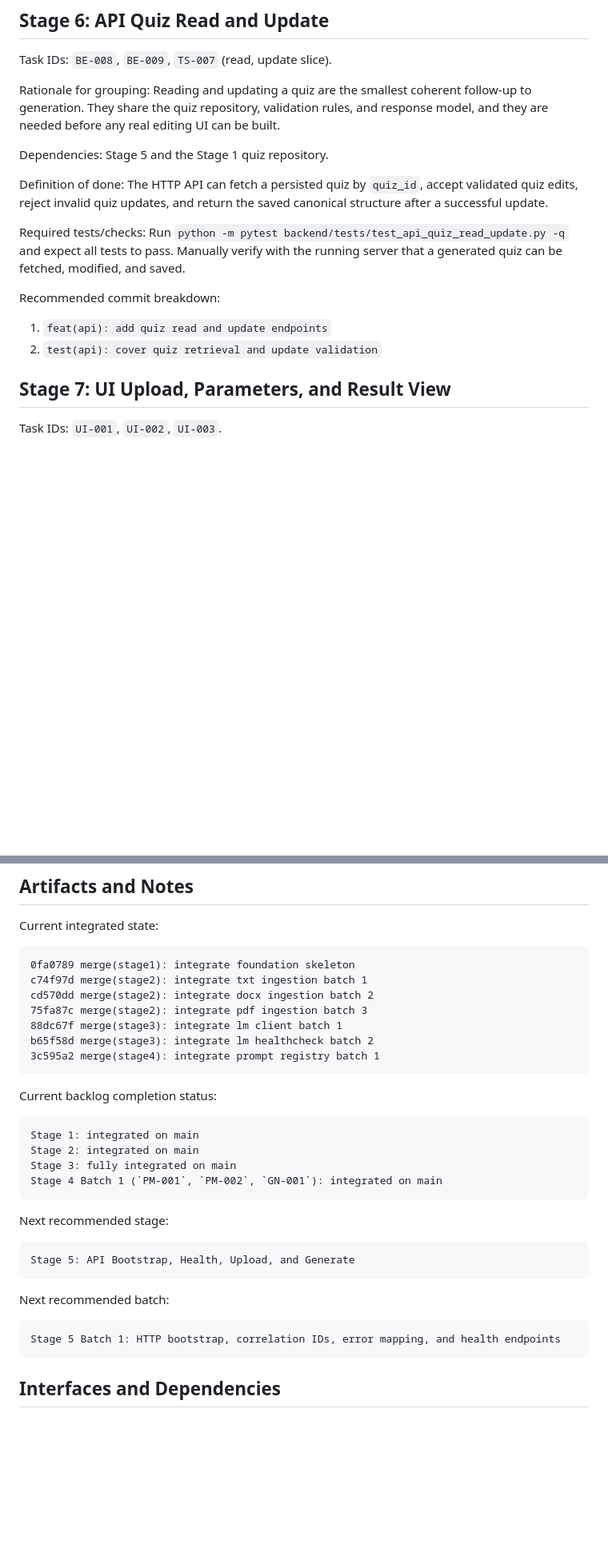
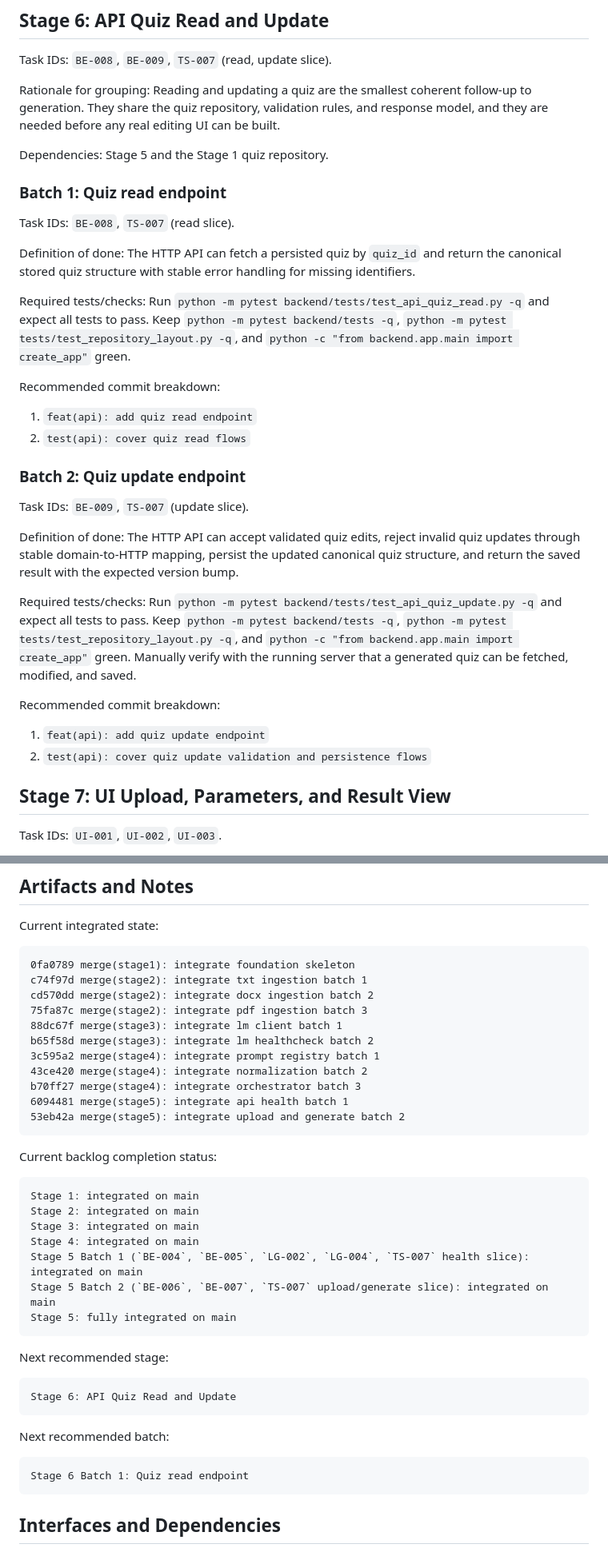
Before and after one commit to bk-ru/quizcraft, a Markdown page: docs/execplans/2026-04-17-staged-mvp-delivery.md, 2 parts joined by grey strips. Shown at 80% size. Rendered like a GitHub page; blank space fills up the shorter version.

Commit message:
docs(execplan): sync completed stage 5 status

```diff
--- a/docs/execplans/2026-04-17-staged-mvp-delivery.md
+++ b/docs/execplans/2026-04-17-staged-mvp-delivery.md
@@ -298,13 +298,29 @@ Rationale for grouping: Reading and updating a quiz are the smallest coherent fo
 
 Dependencies: Stage 5 and the Stage 1 quiz repository.
 
-Definition of done: The HTTP API can fetch a persisted quiz by `quiz_id`, accept validated quiz edits, reject invalid quiz updates, and return the saved canonical structure after a successful update.
+### Batch 1: Quiz read endpoint
 
-Required tests/checks: Run `python -m pytest backend/tests/test_api_quiz_read_update.py -q` and expect all tests to pass. Manually verify with the running server that a generated quiz can be fetched, modified, and saved.
+Task IDs: `BE-008`, `TS-007` (read slice).
+
+Definition of done: The HTTP API can fetch a persisted quiz by `quiz_id` and return the canonical stored quiz structure with stable error handling for missing identifiers.
+
+Required tests/checks: Run `python -m pytest backend/tests/test_api_quiz_read.py -q` and expect all tests to pass. Keep `python -m pytest backend/tests -q`, `python -m pytest tests/test_repository_layout.py -q`, and `python -c "from backend.app.main import create_app"` green.
 
 Recommended commit breakdown:
-1. `feat(api): add quiz read and update endpoints`
-2. `test(api): cover quiz retrieval and update validation`
+1. `feat(api): add quiz read endpoint`
+2. `test(api): cover quiz read flows`
+
+### Batch 2: Quiz update endpoint
+
+Task IDs: `BE-009`, `TS-007` (update slice).
+
+Definition of done: The HTTP API can accept validated quiz edits, reject invalid quiz updates through stable domain-to-HTTP mapping, persist the updated canonical quiz structure, and return the saved result with the expected version bump.
+
+Required tests/checks: Run `python -m pytest backend/tests/test_api_quiz_update.py -q` and expect all tests to pass. Keep `python -m pytest backend/tests -q`, `python -m pytest tests/test_repository_layout.py -q`, and `python -c "from backend.app.main import create_app"` green. Manually verify with the running server that a generated quiz can be fetched, modified, and saved.
+
+Recommended commit breakdown:
+1. `feat(api): add quiz update endpoint`
+2. `test(api): cover quiz update validation and persistence flows`
 
 ## Stage 7: UI Upload, Parameters, and Result View
 
@@ -509,21 +525,28 @@ Current integrated state:
     88dc67f merge(stage3): integrate lm client batch 1
     b65f58d merge(stage3): integrate lm healthcheck batch 2
     3c595a2 merge(stage4): integrate prompt registry batch 1
+    43ce420 merge(stage4): integrate normalization batch 2
+    b70ff27 merge(stage4): integrate orchestrator batch 3
+    6094481 merge(stage5): integrate api health batch 1
+    53eb42a merge(stage5): integrate upload and generate batch 2
 
 Current backlog completion status:
 
     Stage 1: integrated on main
     Stage 2: integrated on main
-    Stage 3: fully integrated on main
-    Stage 4 Batch 1 (`PM-001`, `PM-002`, `GN-001`): integrated on main
+    Stage 3: integrated on main
+    Stage 4: integrated on main
+    Stage 5 Batch 1 (`BE-004`, `BE-005`, `LG-002`, `LG-004`, `TS-007` health slice): integrated on main
+    Stage 5 Batch 2 (`BE-006`, `BE-007`, `TS-007` upload/generate slice): integrated on main
+    Stage 5: fully integrated on main
 
 Next recommended stage:
 
-    Stage 5: API Bootstrap, Health, Upload, and Generate
+    Stage 6: API Quiz Read and Update
 
 Next recommended batch:
 
-    Stage 5 Batch 1: HTTP bootstrap, correlation IDs, error mapping, and health endpoints
+    Stage 6 Batch 1: Quiz read endpoint
 
 ## Interfaces and Dependencies
 
```
